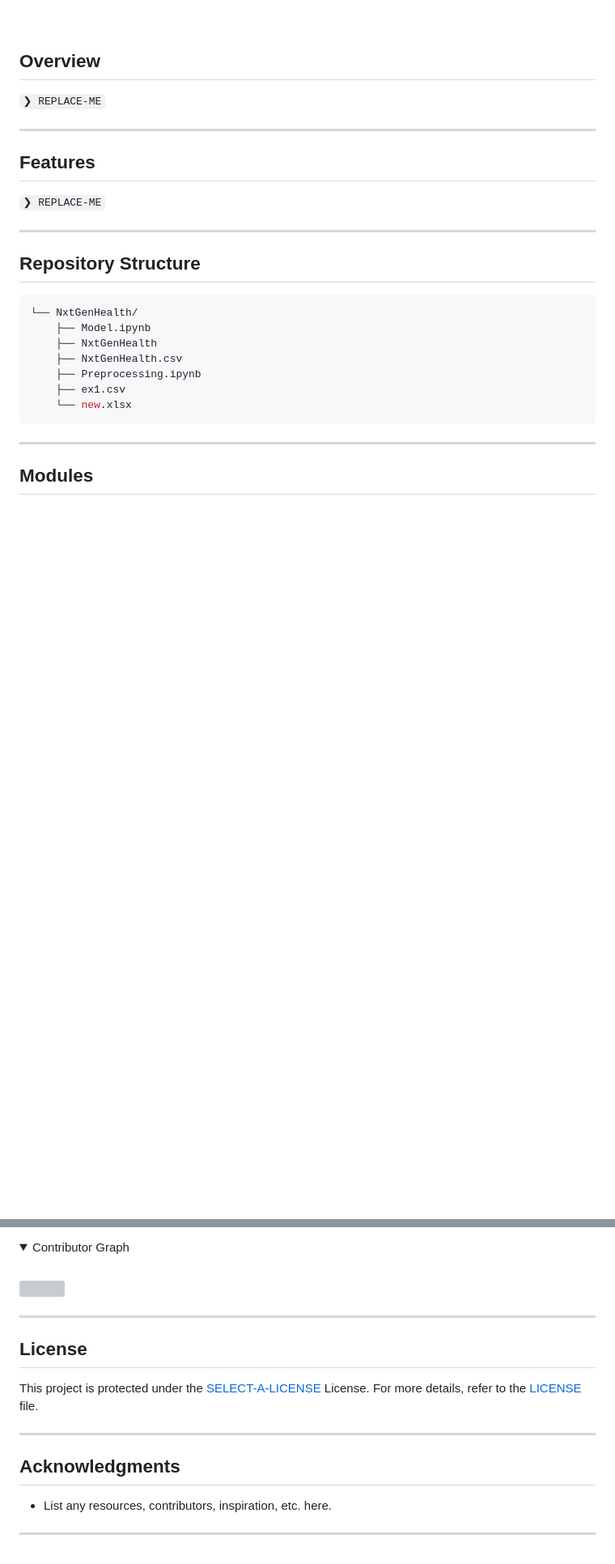
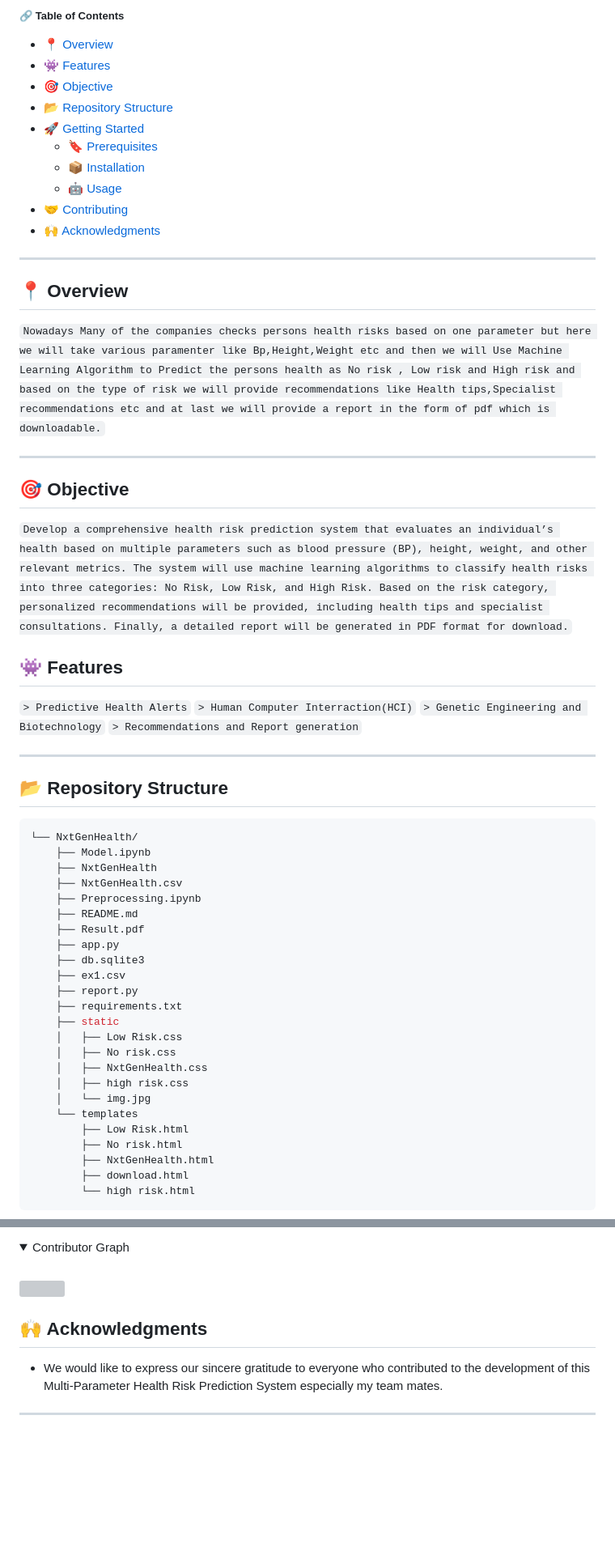
Before and after one commit to Badhrinadhgvs/NxtGenHealth, a Markdown page: README.md, 2 parts joined by grey strips. Shown at 81% size. GitHub-like rendering; folded sections open; blank space fills up the shorter version; grey boxes are pictures that could not be loaded.

````diff
--- a/README.md
+++ b/README.md
@@ -23,20 +29,42 @@
 
 <br>
 
+##### 🔗 Table of Contents
 
-##  Overview
-
-<code>❯ REPLACE-ME</code>
+- [📍 Overview](#-overview)
+- [👾 Features](#-features)
+- [🎯 Objective](#-objective)
+- [📂 Repository Structure](#-repository-structure)
+- [🚀 Getting Started](#-getting-started)
+    - [🔖 Prerequisites](#-prerequisites)
+    - [📦 Installation](#-installation)
+    - [🤖 Usage](#-usage)
+- [🤝 Contributing](#-contributing)
+- [🙌 Acknowledgments](#-acknowledgments)
 
 ---
 
-##  Features
+## 📍 Overview
 
-<code>❯ REPLACE-ME</code>
+<code>Nowadays Many of the companies checks persons health risks based on one parameter but here we will take various paramenter like Bp,Height,Weight etc and then we will Use Machine Learning Algorithm to Predict the persons health as No risk , Low risk and High risk and based on the type of risk we will provide recommendations like Health tips,Specialist recommendations etc and at last we will provide a report in the form of pdf which is downloadable.</code>
+
+---
+## 🎯 Objective
+<code>Develop a comprehensive health risk prediction system that evaluates an individual’s health based on multiple parameters such as blood pressure (BP), height, weight, and other relevant metrics. The system will use machine learning algorithms to classify health risks into three categories: No Risk, Low Risk, and High Risk. Based on the risk category, personalized recommendations will be provided, including health tips and specialist consultations. Finally, a detailed report will be generated in PDF format for download.</code>
+
+
+## 👾 Features
+
+<code>> Predictive Health Alerts</code>
+<code>> Human Computer Interraction(HCI)</code>
+<code>> Genetic Engineering and Biotechnology</code>
+<code>> Recommendations and Report generation</code>
+
+
 
 ---
 
-##  Repository Structure
+## 📂 Repository Structure
 
 ```sh
 └── NxtGenHealth/
@@ -44,11 +72,26 @@
     ├── NxtGenHealth
     ├── NxtGenHealth.csv
     ├── Preprocessing.ipynb
+    ├── README.md
+    ├── Result.pdf
+    ├── app.py
+    ├── db.sqlite3
     ├── ex1.csv
-    └── new.xlsx
+    ├── report.py
+    ├── requirements.txt
+    ├── static
+    │   ├── Low Risk.css
+    │   ├── No risk.css
+    │   ├── NxtGenHealth.css
+    │   ├── high risk.css
+    │   └── img.jpg
+    └── templates
+        ├── Low Risk.html
+        ├── No risk.html
+        ├── NxtGenHealth.html
+        ├── download.html
+        └── high risk.html
 ```
 
----
 
-##  Modules
 
@@ -158,16 +184,9 @@ Contributions are welcome! Here are several ways you can contribute:
 </p>
 </details>
 
+
+
+## 🙌 Acknowledgments
+
+- We would like to express our sincere gratitude to everyone who contributed to the development of this Multi-Parameter Health Risk Prediction System especially my team mates.
 ---
-
-##  License
-
-This project is protected under the [SELECT-A-LICENSE](https://choosealicense.com/licenses) License. For more details, refer to the [LICENSE](https://choosealicense.com/licenses/) file.
-
----
-
-##  Acknowledgments
-
-- List any resources, contributors, inspiration, etc. here.
-
----
````
Also changed, not shown: other parts of README.md (+33 -44 lines).
